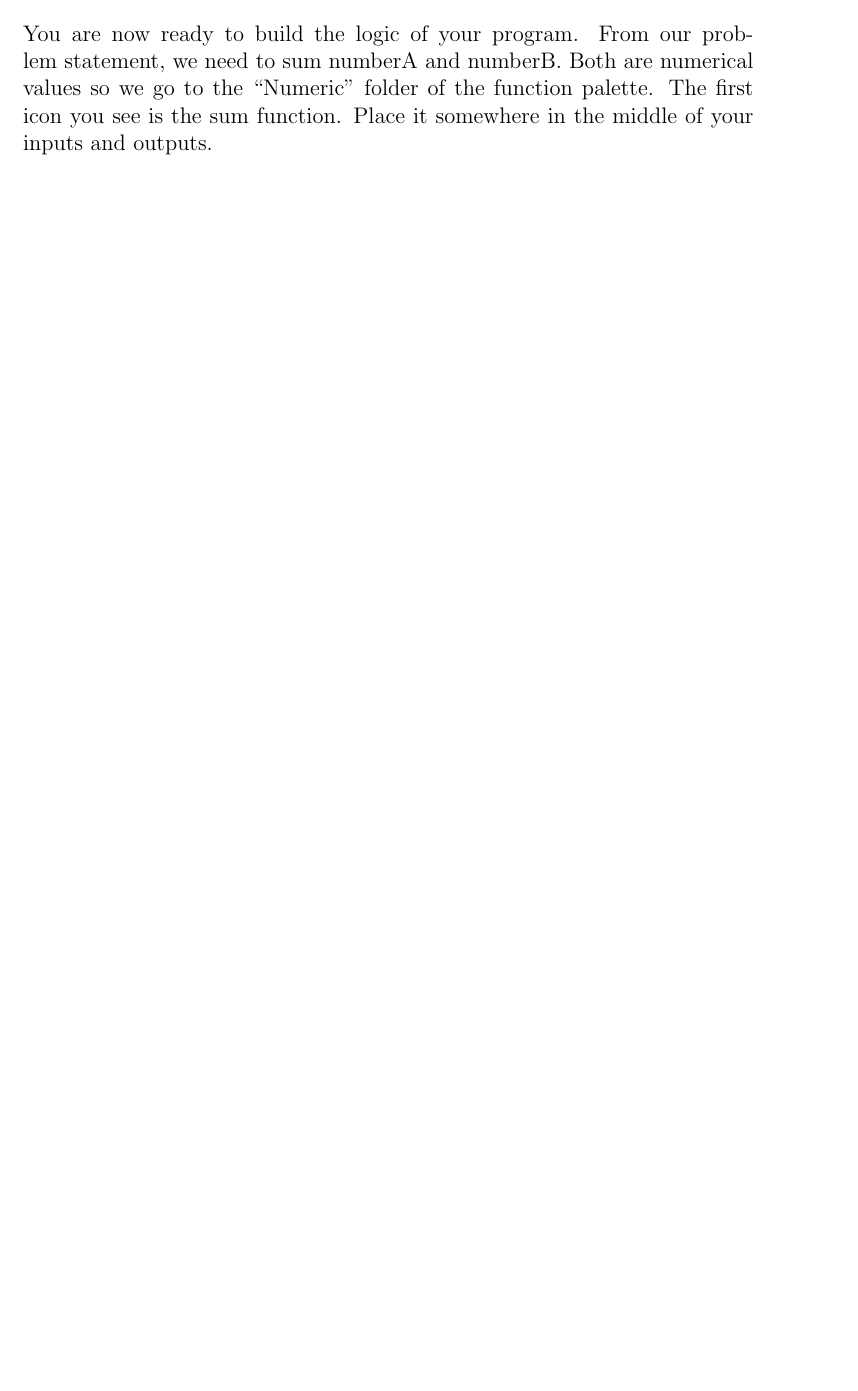
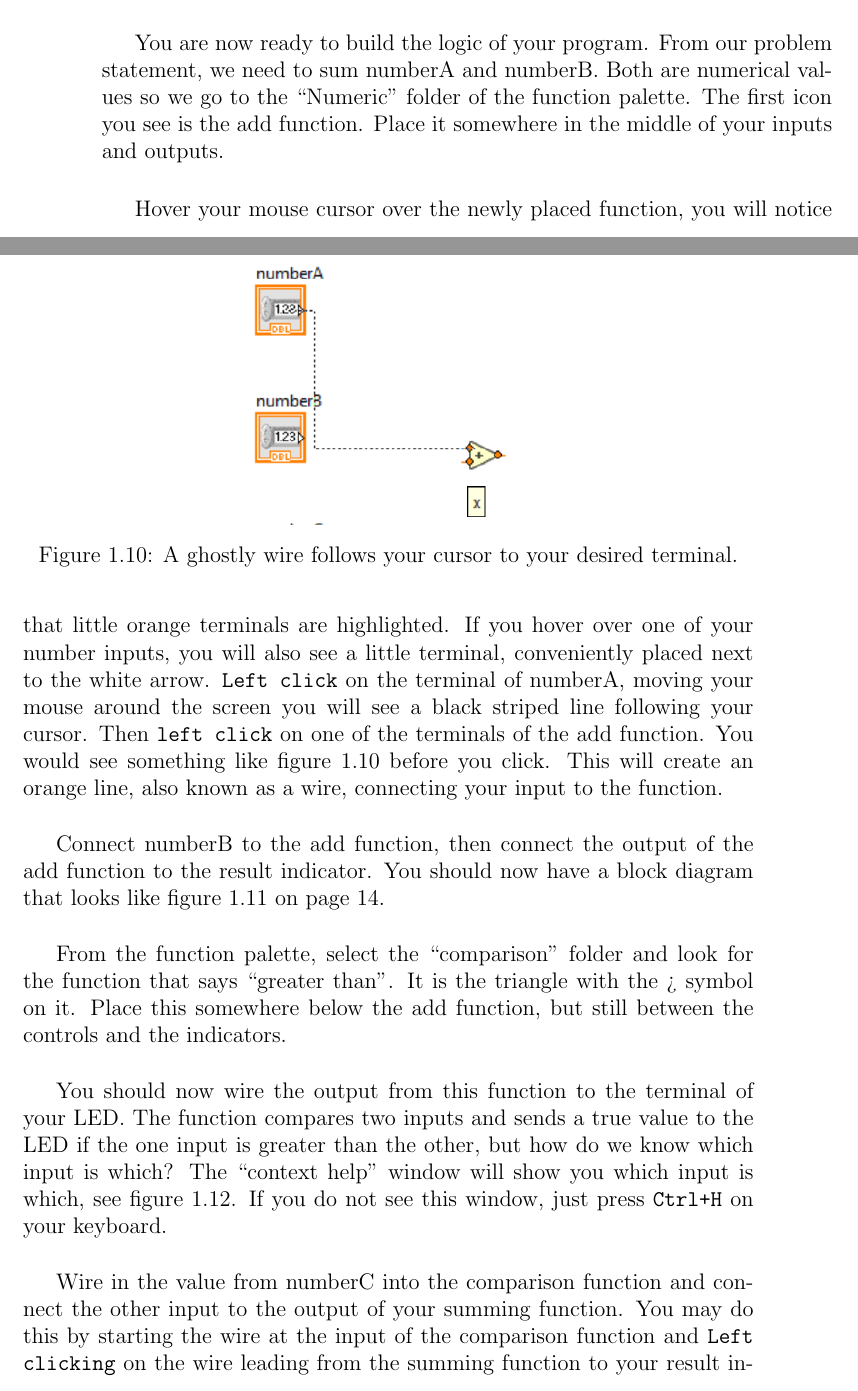
Before and after one commit to purpledan/LabVIEWBook, a LaTeX thesis (LatexSources/main.tex, which reads LatexSources/TeX_files/chapter01.tex): part of page 15 of 18 before the commit and two parts of pages 16 and 17 of 24 after it, the two joined at a grey line, cut so that both start at the same text, the shorter picture padded with empty space. The pictures show the PDF file LatexSources/main.pdf that the author committed with the source.

Commit message:
Added more figures and finished the first example program

```diff
--- a/LatexSources/TeX_files/chapter01.tex
+++ b/LatexSources/TeX_files/chapter01.tex
@@ -183,18 +187,21 @@
 		\caption{Fundamental $\labview$ data types.}
 		\label{DataTypes}
 	\end{figure}
+
 	\section{Your First LabVIEW program}
 	\subsection{Problem statement}
-	We must create a program in which a user gives three integer values, \texttt{numberA},\texttt{numberB}, and \texttt{NumberC}. The program needs to compute and output the sum of \texttt{numberA} and \texttt{numberB} as well as indicate if this sum is larger than \texttt{numberC}.\\
-	\\
+	We must create a program in which a user gives three integer values, \texttt{numberA}, \texttt{numberB}, and \texttt{NumberC}. The program needs to compute and output the sum of \texttt{numberA} and \texttt{numberB} as well as indicate if this sum is larger than \texttt{numberC}.\\
+
 	The rest of this section will show you in detail how such a program is made in $\labview$, however it will not explain the details of the program in depth. This is left for later sections in chapter 2.\\%TODO reference chapter
 	\subsection{Implimentation}
 	\subsubsection{Front Panel}
+	\label{HowToPlace}
 	You may think of the front panel as your scratch pad. What information does the user need to provide for our program and how may the computer display the outcome of a process?\\
-	\\
+
 	Anywhere on the front panel, \texttt{right click} to show the control palette. Mouse over the top left folder called ``Numeric'', a new window will pop up. Drag your mouse into this window and select ``Numeric Control'' by clicking once on the icon. You will notice that your mouse cursor now changed to a little grab hand with an outline of the proposed control. Simply click where you would like this control to live.\\
-	\\
-	The name ``Numeric'' is not helpful to us. If the name is highlighted, white text in a black box, you may type a new name and it would replace the old one. Call this control ``numberA''. If the name is not highlighted, simply \texttt{double click} on the name until you see the black box with white text and then type ``numberA''. Once you have typed the name, \texttt{left click} anywhere on the background to make the change permanent. Figure \ref{blackboxtext} shows how selected text looks like and figure \ref{renamed} shows what you should have on your front panel.\\
-	\\
-	Repeat what you have just done two more times to create ``numberB'' and ``numberC''.\\
-	\\
+
+	The name ``Numeric'' is not helpful to us. If the name is highlighted, white text in a black box, you may type a new name and it would replace the old one. Call this control ``numberA''. If the name is not highlighted, simply \texttt{double click} on the name until you see the black box with white text and then type ``numberA''. Once you have typed the name, \texttt{left click} anywhere on the background to make the change permanent.\\
+
+	Figure \ref{blackboxtext} shows how selected text looks like and what you should have on your front panel after you have renamed the control. Repeat what you have just done two more times to create ``numberB'' and ``numberC''.\\
+	\begin{figure}
+		\centering
@@ -201,13 +211,63 @@
+	\end{figure}
+
 	For our resulting number, open the controls palette, go to ``Numeric'' and select the ``Numeric Indicator'' icon. Rename this to ``Result''.\\
-	\\
+
 	Finally, open the control palette again, this time go to the ``Boolean'' folder and select the ``Round LED''. You should place this close to your result indicator. You will start to notice that grouping controls together with regards to input and output makes it easier to understand the intent of your program. Lastly, rename this indicator to ``Result is greater than numberC?''.\\
-	\\
+
 	Your front panel should now look like the panel in figure \ref{example1Front} on page \pageref{example1Front}.\\
-	\\
+	\begin{figure}
+		\centering
+		\includegraphics[width=\textwidth]{example1Front}
+		\caption{Roughly what your front panel should look like..}
+		\label{example1Front}
+	\end{figure}
+
 	If you are not satisfied with your layout, you may \texttt{left click} and hold on the edges of a control and drag it to where you would like to to be. This might take some getting used too. Your cursor will change from a cross to a pointer when you hover over a part of a control which is allowed to be moved. %TODO This is not writen well I know
 	\subsubsection{Block Diagram}
 	While looking at your front panel, press \texttt{Ctrl-E} to flip to your block diagram. You would notice that what you have done on the front panel is reflected in the block diagram. Your inputs have little white arrows pointing out of the icon to the right. The outputs, also known as indicators in $\labview$, have white arrows pointing into the icon on the left.\\
-	\\
-	You should move these icons so that the interface flows from left to right, that is inputs on the left and outputs on the right. You may move the icons like you have moved the front panel elements, just click, hold, and drag the icons to where you think they should live. See figure \ref{example1Block} for inspiration.\\
-	\\
-	You are now ready to build the logic of your program. From our problem statement, we need to sum numberA and numberB. Both are numerical values so we go to the ``Numeric'' folder of the function palette. The first icon you see is the sum function. Place it somewhere in the middle of your inputs and outputs.\\
+
+	You should move these icons so that the interface flows from left to right, that is, inputs on the left and outputs on the right. You move the icons like you have moved the front panel elements, just click, hold, and drag the icons to where you think they should live. See figure \ref{example1Block} for inspiration.\\
+	\begin{figure}
+		\centering
+		\includegraphics[width=\textwidth]{example1Block}
+		\caption{More or less what your block diagram should look like.}
+		\label{example1Block}
+	\end{figure}
+
+	You are now ready to build the logic of your program. From our problem statement, we need to sum numberA and numberB. Both are numerical values so we go to the ``Numeric'' folder of the function palette. The first icon you see is the add function. Place it somewhere in the middle of your inputs and outputs.\\
+
+	Hover your mouse cursor over the newly placed function, you will notice that little orange terminals are highlighted. If you hover over one of your number inputs, you will also see a little terminal, conveniently placed next to the white arrow. \texttt{Left click} on the terminal of numberA, moving your mouse around the screen you will see a black striped line following your cursor. Then \texttt{left click} on one of the terminals of the add function. You would see something like figure \ref{wireinprogress} before you click. This will create an orange line, also known as a wire, connecting your input to the function.\\
+	\begin{figure}
+		\centering
+		\includegraphics[width=0.5\textwidth]{wireinprogress}
+		\caption{A ghostly wire follows your cursor to your desired terminal.}
+		\label{wireinprogress}
+	\end{figure}
+
+	Connect numberB to the add function, then connect the output of the add function to the result indicator. You should now have a block diagram that looks like figure \ref{example2Block} on page \pageref{example2Block}.\\
+		\begin{figure}
+		\centering
+		\includegraphics[width=\textwidth]{example2Block}
+		\caption{The summing logic wired correctly, your block diagram should look like this.}
+		\label{example2Block}
+	\end{figure}
+
+	From the function palette, select the ``comparison'' folder and look for the function that says ``greater than''. It is the triangle with the > symbol on it. Place this somewhere below the add function, but still between the controls and the indicators.\\
+
+	You should now wire the output from this function to the terminal of your LED. The function compares two inputs and sends a true value to the LED if the one input is greater than the other, but how do we know which input is which? The ``context help'' window will show you which input is which, see figure \ref{context1Help}. If you do not see this window, just press \texttt{Ctrl+H} on your keyboard.\\
+	\begin{figure}
+		\centering
+		\includegraphics[width=0.5\textwidth]{context1Help}
+		\caption{The context help for the comparison function, the top terminal is $x$ and the bottom one is $y$.}
+		\label{context1Help}
+	\end{figure}
+
+	Wire in the value from numberC into the comparison function and connect the other input to the output of your summing function. You may do this by starting the wire at the input of the comparison function and \texttt{Left clicking} on the wire leading from the summing function to your result indicator. It is also possible to \texttt{Right click} on the wire leading from the summing function and selecting the ``Create wire branch'' option from the menu. You then wire this into the comparison function.\\
+
+	Finally, your block diagram should look like the one in figure \ref{example3Block}. You may also move around the wire pieces by \texttt{left click}ing on them and dragging them about.\\
+	\begin{figure}
+		\centering
+		\includegraphics[width=\textwidth]{example3Block}
+		\caption{The final wired block diagram.}
+		\label{example3Block}
+	\end{figure}
@@ -213,0 +279,8 @@
+	\begin{figure}
+		\centering
+		\includegraphics[width=\textwidth]{exampleFrontTrue}
+		\caption{The sum is 40 which is greater than 30 so the LED is on.}
+		\label{exampleFrontTrue}
+	\end{figure}
+	\begin{figure}
+		\centering
```
Also changed, not shown: LatexSources/main.pdf, LatexSources/TeX_files/chapter01.tex (108 more changed lines), 7 other files.
